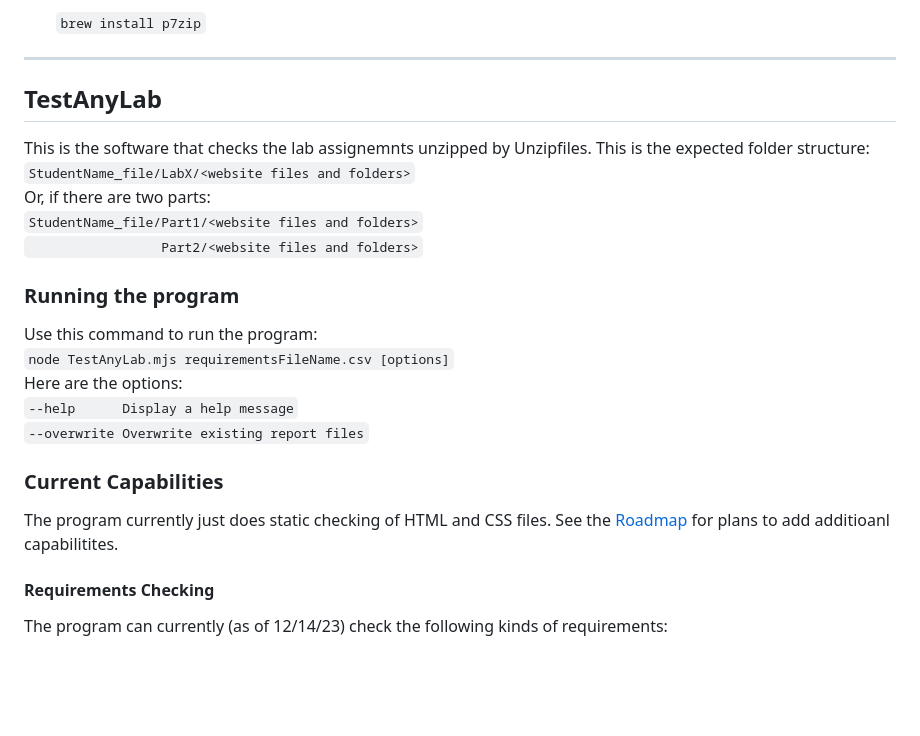
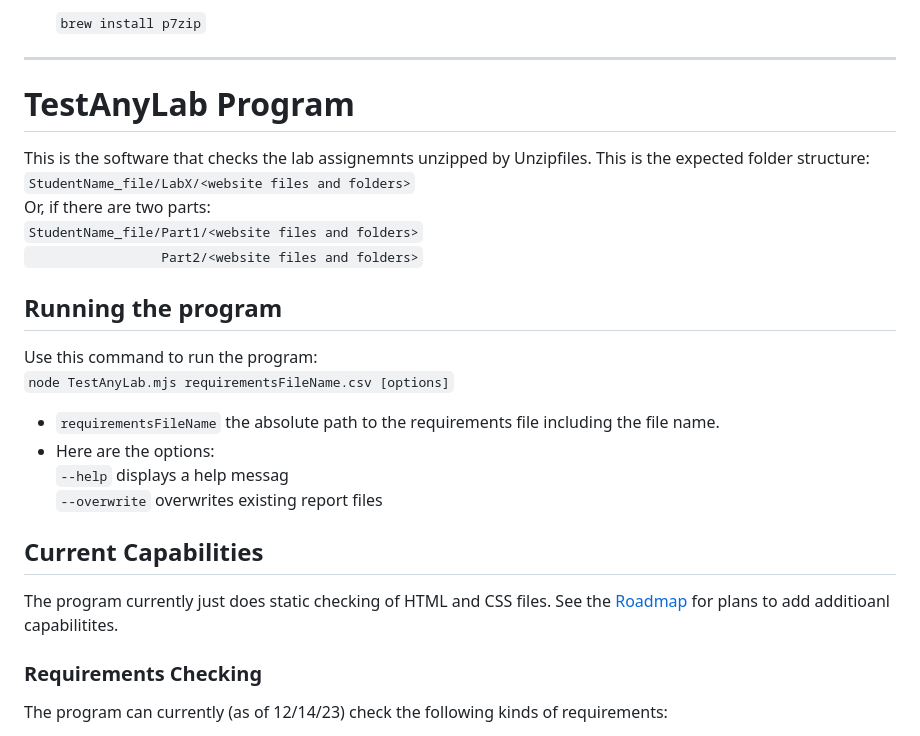
Before and after one commit to ProfBird/GradingAssistant, a Markdown page: README.md, the part around the change printed below. GitHub-like rendering; blank space fills up the shorter version.

```diff
--- a/README.md
+++ b/README.md
@@ -70,7 +62,7 @@ This is what UnzipFiles uses to unzip the files:
 
 -----------
 
-## TestAnyLab
+# TestAnyLab Program
 
 This is the software that checks the lab assignemnts unzipped by Unzipfiles. This is the expected folder structure:
 `StudentName_file/LabX/<website files and folders>`
@@ -78,18 +70,20 @@ Or, if there are two parts:
 `StudentName_file/Part1/<website files and folders>`
 `                 Part2/<website files and folders>`
 
- ### Running the program
+ ## Running the program
  Use this command to run the program:
 `node TestAnyLab.mjs requirementsFileName.csv [options]`
-Here are the options:
-`--help      Display a help message`
-`--overwrite Overwrite existing report files`
 
-### Current Capabilities
+- `requirementsFileName`  the absolute path to the requirements file including the file name.
+- Here are the options:
+  `--help`  displays a help messag
+  `--overwrite` overwrites existing report files
+
+## Current Capabilities
 The program currently just does static checking of HTML and CSS files.
 See the [Roadmap](Docs/GradeAssistRoadmap.md) for plans to add additioanl capabilitites.
 
-#### Requirements Checking
+### Requirements Checking
 
 The program can currently (as of 12/14/23) check the following kinds of requirements:
 
```
Also changed, not shown: other parts of README.md (+57 -33 lines).
